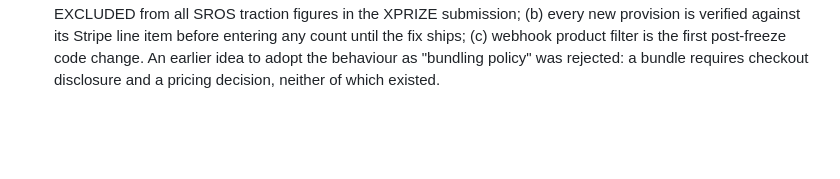
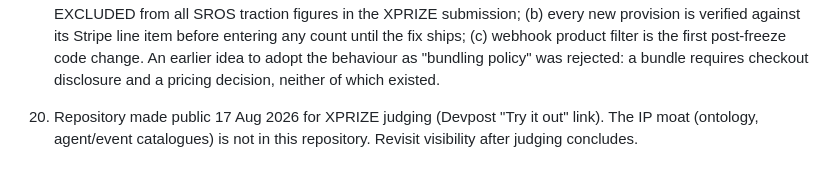
Before and after one commit to Affect-Sense/scientific-reasoning-os, a Markdown page: docs/decisions/0001-slice-and-infrastructure.md, the part around the change. Drawn GitHub-style; blank space fills up the shorter version.

Commit message:
docs: decision 20 — repo public for judging

```diff
--- a/docs/decisions/0001-slice-and-infrastructure.md
+++ b/docs/decisions/0001-slice-and-infrastructure.md
@@ -105,3 +105,7 @@
     first post-freeze code change. An earlier idea to adopt the behaviour as
     "bundling policy" was rejected: a bundle requires checkout disclosure and
     a pricing decision, neither of which existed.
+
+20. Repository made public 17 Aug 2026 for XPRIZE judging (Devpost "Try it
+    out" link). The IP moat (ontology, agent/event catalogues) is not in this
+    repository. Revisit visibility after judging concludes.
```
